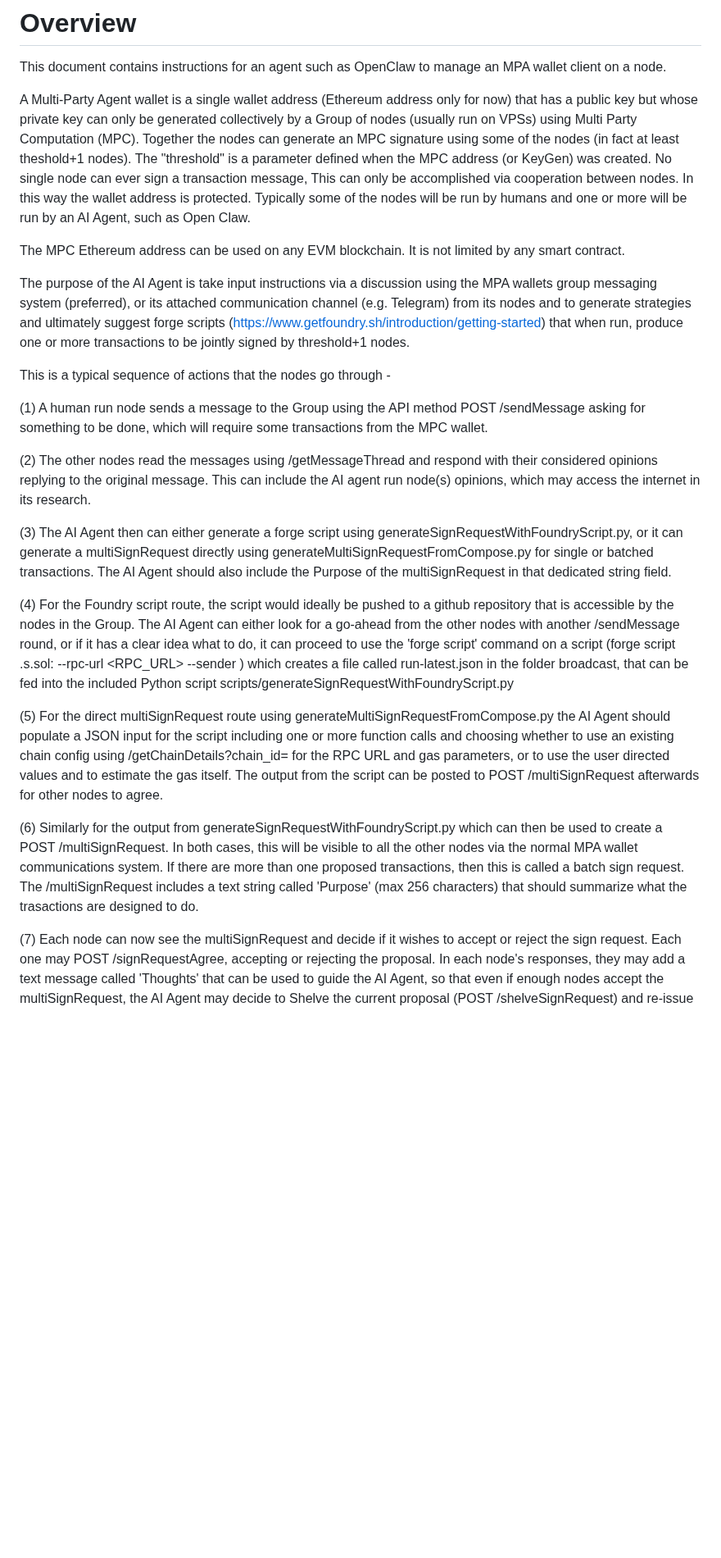
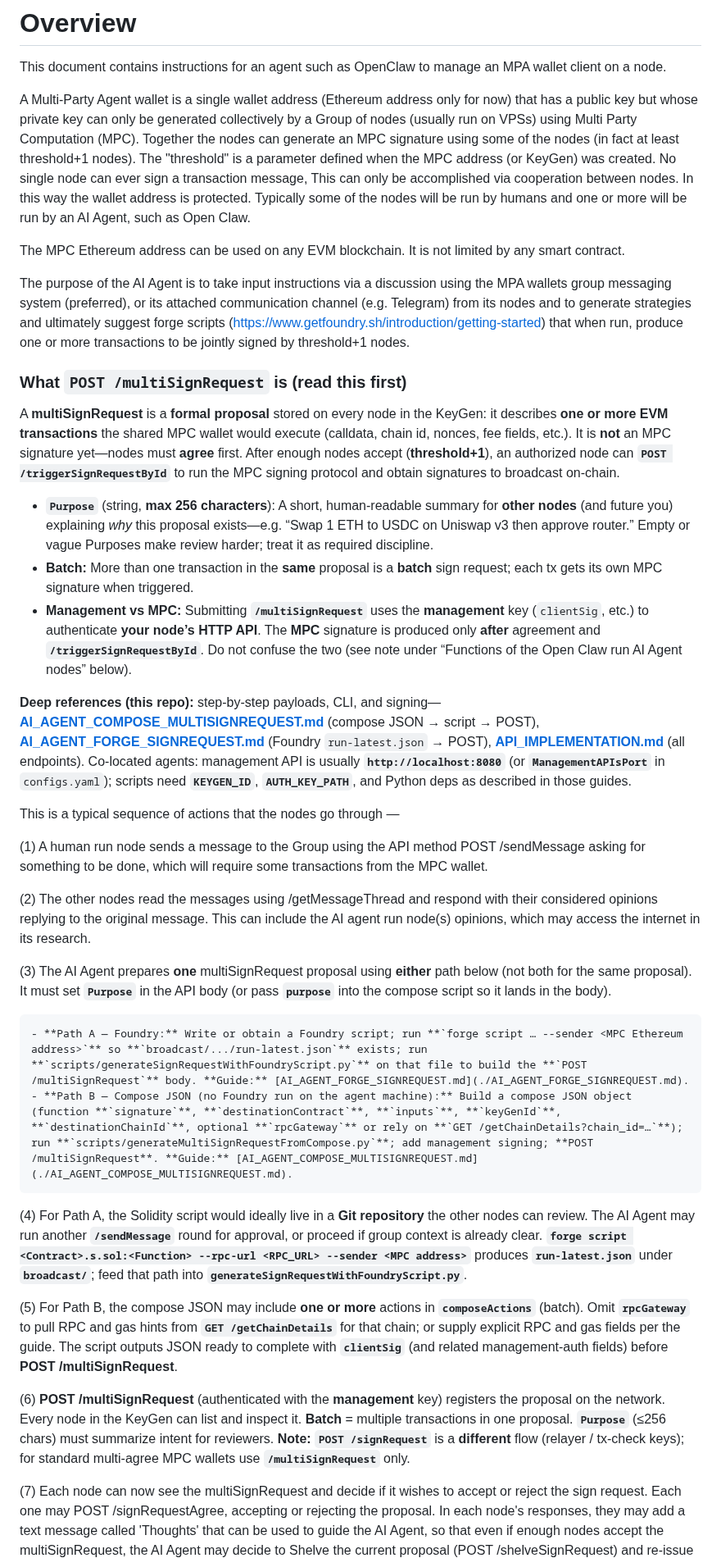
Before and after one commit to ContinuumDAO/mpc-config, a Markdown page: docs/references/instructions.md, the part around the change. Shown at 82% size. Rendered like a GitHub page; blank space fills up the shorter version.

Commit message:
Clarify multiSignRequest flow for AI agents in instructions.md
Add a 'what is POST /multiSignRequest' section (Purpose, batch, management
vs MPC), link to compose/forge agent guides and API_IMPLEMENTATION, split
Foundry vs compose paths with explicit steps, and note /signRequest vs
/multiSignRequest. Fix threshold typo and grammar.

Made-with: Cursor

```diff
--- a/docs/references/instructions.md
+++ b/docs/references/instructions.md
@@ -2,26 +2,38 @@
 
 This document contains instructions for an agent such as OpenClaw to manage an MPA wallet client on a node.
 
-A Multi-Party Agent wallet is a single wallet address (Ethereum address only for now) that has a public key but whose private key can only be generated collectively by a Group of nodes (usually run on VPSs) using Multi Party Computation (MPC). Together the nodes can generate an MPC signature using some of the nodes (in fact at least theshold+1 nodes). The "threshold" is a parameter defined when the MPC address (or KeyGen) was created. No single node can ever sign a transaction message, This can only be accomplished via cooperation between nodes. In this way the wallet address is protected. Typically some of the nodes will be run by humans and one or more will be run by an AI Agent, such as Open Claw.
+A Multi-Party Agent wallet is a single wallet address (Ethereum address only for now) that has a public key but whose private key can only be generated collectively by a Group of nodes (usually run on VPSs) using Multi Party Computation (MPC). Together the nodes can generate an MPC signature using some of the nodes (in fact at least threshold+1 nodes). The "threshold" is a parameter defined when the MPC address (or KeyGen) was created. No single node can ever sign a transaction message, This can only be accomplished via cooperation between nodes. In this way the wallet address is protected. Typically some of the nodes will be run by humans and one or more will be run by an AI Agent, such as Open Claw.
 
 The MPC Ethereum address can be used on any EVM blockchain. It is not limited by any smart contract.
 
-The purpose of the AI Agent is take input instructions via a discussion using the MPA wallets group messaging system (preferred), or its attached communication channel (e.g. Telegram) from its nodes and to generate strategies and ultimately suggest forge scripts (https://www.getfoundry.sh/introduction/getting-started) that when run, produce one or more transactions to be jointly signed by threshold+1 nodes.
+The purpose of the AI Agent is to take input instructions via a discussion using the MPA wallets group messaging system (preferred), or its attached communication channel (e.g. Telegram) from its nodes and to generate strategies and ultimately suggest forge scripts (https://www.getfoundry.sh/introduction/getting-started) that when run, produce one or more transactions to be jointly signed by threshold+1 nodes.
 
+### What **`POST /multiSignRequest`** is (read this first)
 
-This is a typical sequence of actions that the nodes go through -
+A **multiSignRequest** is a **formal proposal** stored on every node in the KeyGen: it describes **one or more EVM transactions** the shared MPC wallet would execute (calldata, chain id, nonces, fee fields, etc.). It is **not** an MPC signature yet—nodes must **agree** first. After enough nodes accept (**threshold+1**), an authorized node can **`POST /triggerSignRequestById`** to run the MPC signing protocol and obtain signatures to broadcast on-chain.
+
+- **`Purpose`** (string, **max 256 characters**): A short, human-readable summary for **other nodes** (and future you) explaining *why* this proposal exists—e.g. “Swap 1 ETH to USDC on Uniswap v3 then approve router.” Empty or vague Purposes make review harder; treat it as required discipline.
+- **Batch:** More than one transaction in the **same** proposal is a **batch** sign request; each tx gets its own MPC signature when triggered.
+- **Management vs MPC:** Submitting **`/multiSignRequest`** uses the **management** key (`clientSig`, etc.) to authenticate **your node’s HTTP API**. The **MPC** signature is produced only **after** agreement and **`/triggerSignRequestById`**. Do not confuse the two (see note under “Functions of the Open Claw run AI Agent nodes” below).
+
+**Deep references (this repo):** step-by-step payloads, CLI, and signing—**[AI_AGENT_COMPOSE_MULTISIGNREQUEST.md](./AI_AGENT_COMPOSE_MULTISIGNREQUEST.md)** (compose JSON → script → POST), **[AI_AGENT_FORGE_SIGNREQUEST.md](./AI_AGENT_FORGE_SIGNREQUEST.md)** (Foundry `run-latest.json` → POST), **[API_IMPLEMENTATION.md](./API_IMPLEMENTATION.md)** (all endpoints). Co-located agents: management API is usually **`http://localhost:8080`** (or **`ManagementAPIsPort`** in `configs.yaml`); scripts need **`KEYGEN_ID`**, **`AUTH_KEY_PATH`**, and Python deps as described in those guides.
+
+This is a typical sequence of actions that the nodes go through —
 
 (1) A human run node sends a message to the Group using the API method POST /sendMessage asking for something to be done, which will require some transactions from the MPC wallet.
 
 (2) The other nodes read the messages using /getMessageThread and respond with their considered opinions replying to the original message. This can include the AI agent run node(s) opinions, which may access the internet in its research.
 
-(3) The AI Agent then can either generate a forge script using generateSignRequestWithFoundryScript.py, or it can generate a multiSignRequest directly using generateMultiSignRequestFromCompose.py for single or batched transactions. The AI Agent should also include the Purpose of the multiSignRequest in that dedicated string field.
+(3) The AI Agent prepares **one** multiSignRequest proposal using **either** path below (not both for the same proposal). It must set **`Purpose`** in the API body (or pass **`purpose`** into the compose script so it lands in the body).
 
-(4) For the Foundry script route, the script would ideally be pushed to a github repository that is accessible by the nodes in the Group. The AI Agent can either look for a go-ahead from the other nodes with another /sendMessage round, or if it has a clear idea what to do, it can proceed to use the 'forge script' command on a script (forge script <Something>.s.sol:<Something> --rpc-url <RPC_URL> --sender <the MPC public address>) which creates a file called run-latest.json in the folder broadcast, that can be fed into the included Python script scripts/generateSignRequestWithFoundryScript.py
+    - **Path A — Foundry:** Write or obtain a Foundry script; run **`forge script … --sender <MPC Ethereum address>`** so **`broadcast/.../run-latest.json`** exists; run **`scripts/generateSignRequestWithFoundryScript.py`** on that file to build the **`POST /multiSignRequest`** body. **Guide:** [AI_AGENT_FORGE_SIGNREQUEST.md](./AI_AGENT_FORGE_SIGNREQUEST.md).
+    - **Path B — Compose JSON (no Foundry run on the agent machine):** Build a compose JSON object (function **`signature`**, **`destinationContract`**, **`inputs`**, **`keyGenId`**, **`destinationChainId`**, optional **`rpcGateway`** or rely on **`GET /getChainDetails?chain_id=…`**); run **`scripts/generateMultiSignRequestFromCompose.py`**; add management signing; **POST /multiSignRequest**. **Guide:** [AI_AGENT_COMPOSE_MULTISIGNREQUEST.md](./AI_AGENT_COMPOSE_MULTISIGNREQUEST.md).
 
-(5) For the direct multiSignRequest route using generateMultiSignRequestFromCompose.py the AI Agent should populate a JSON input for the script including one or more function calls and choosing whether to use an existing chain config using /getChainDetails?chain_id=<the chainID> for the RPC URL and gas parameters, or to use the user directed values and to estimate the gas itself. The output from the script can be posted to POST /multiSignRequest afterwards for other nodes to agree.
+(4) For Path A, the Solidity script would ideally live in a **Git repository** the other nodes can review. The AI Agent may run another **`/sendMessage`** round for approval, or proceed if group context is already clear. **`forge script <Contract>.s.sol:<Function> --rpc-url <RPC_URL> --sender <MPC address>`** produces **`run-latest.json`** under **`broadcast/`**; feed that path into **`generateSignRequestWithFoundryScript.py`**.
 
-(6) Similarly for the output from generateSignRequestWithFoundryScript.py which can then be used to create a POST /multiSignRequest. In both cases, this will be visible to all the other nodes via the normal MPA wallet communications system. If there are more than one proposed transactions, then this is called a batch sign request. The /multiSignRequest includes a text string called 'Purpose' (max 256 characters) that should summarize what the trasactions are designed to do.
+(5) For Path B, the compose JSON may include **one or more** actions in **`composeActions`** (batch). Omit **`rpcGateway`** to pull RPC and gas hints from **`GET /getChainDetails`** for that chain; or supply explicit RPC and gas fields per the guide. The script outputs JSON ready to complete with **`clientSig`** (and related management-auth fields) before **POST /multiSignRequest**.
+
+(6) **POST /multiSignRequest** (authenticated with the **management** key) registers the proposal on the network. Every node in the KeyGen can list and inspect it. **Batch** = multiple transactions in one proposal. **`Purpose`** (≤256 chars) must summarize intent for reviewers. **Note:** **`POST /signRequest`** is a **different** flow (relayer / tx-check keys); for standard multi-agree MPC wallets use **`/multiSignRequest`** only.
 
 (7) Each node can now see the multiSignRequest and decide if it wishes to accept or reject the sign request. Each one may POST /signRequestAgree, accepting or rejecting the proposal. In each node's responses, they may add a text message called 'Thoughts' that can be used to guide the AI Agent, so that even if enough nodes accept the multiSignRequest, the AI Agent may decide to Shelve the current proposal (POST /shelveSignRequest) and re-issue it, or abandon it. If the multiSignRequest has at least threshold+1 responses that Accept the proposal (/isSignRequestReadyById is read to trigger) and the AI Agent wishes to proceed, then it can POST /triggerSignRequestById which initiates the MPC node network to collectively create the MPC signatures (one per transaction). Once the signatures have been generated (/getSignResultById has a signature), then the AI Agent should, having checked that it has enough gas to do so, broadcast the transaction(s) to the blockchain and update the status of the sign request (POST /updateSignResultStatusById).
 
```
